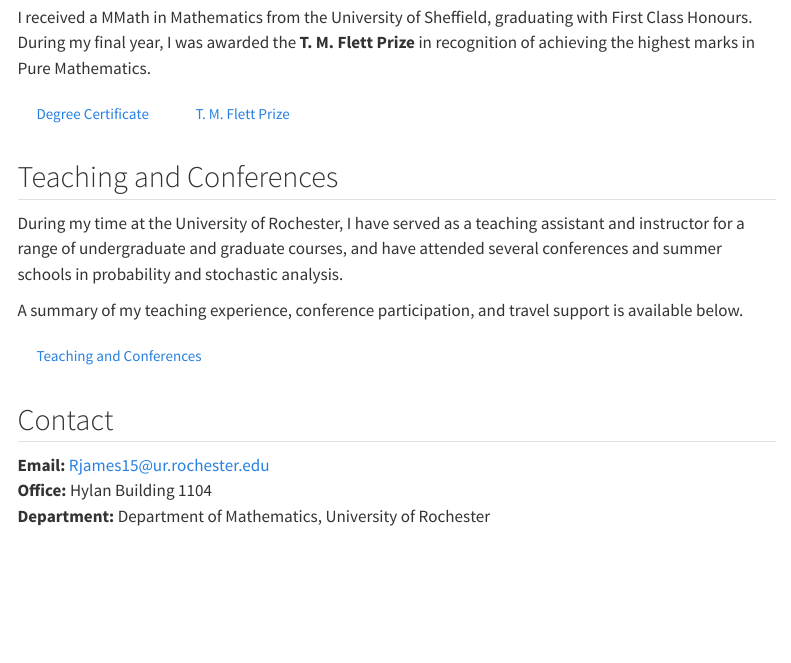
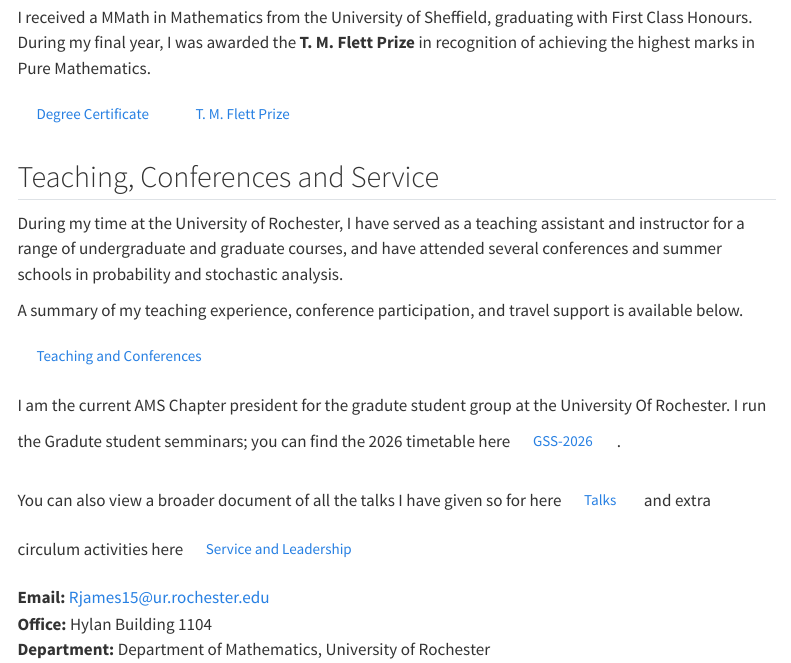
Before and after one commit to roanalexanderjames/roanalexanderjames.github.io, a Quarto document (index.qmd): the page in a window 1100 px wide, from 580 px down. Rendered offline with R 4.5, knitr and Pandoc in place of Quarto, with nearby package versions; menus at the side of the page are left out.

Commit message:
Update website

```diff
--- a/index.qmd
+++ b/index.qmd
@@ -38,7 +38,7 @@ I received a MMath in Mathematics from the University of Sheffield, graduating w
 [T. M. Flett Prize](files/tm.pdf){.btn .btn-outline-primary}
 
 
-## Teaching and Conferences
+## Teaching, Conferences and Service
 
 During my time at the University of Rochester, I have served as a teaching assistant and instructor for a range of undergraduate and graduate courses, and have attended several conferences and summer schools in probability and stochastic analysis.
 
@@ -46,7 +46,11 @@ A summary of my teaching experience, conference participation, and travel suppor
 
 [Teaching and Conferences](files/cat.pdf){.btn .btn-outline-primary}
 
-## Contact
+I am the current AMS Chapter president for the gradute student group at the University Of Rochester. I run the Gradute student semminars; you can find the 2026 timetable here [GSS-2026](GSS2026.pdf){.btn .btn-outline-primary}.
+
+You can also view a broader document of all the talks I have given so for here  [Talks](files/Talks.pdf){.btn .btn-outline-primary} and extra circulum activities here [Service and Leadership](files/service_and_leadership.pdf){.btn .btn-outline-primary}
+
+
 
 **Email:** [Rjames15@ur.rochester.edu](mailto:Rjames15@ur.rochester.edu)
 **Office:** Hylan Building 1104
```
Also changed, not shown: .quarto/idx/index.qmd.json, files/Talks.pdf (added), files/service_and_leadership.pdf (added), 8 other files.
